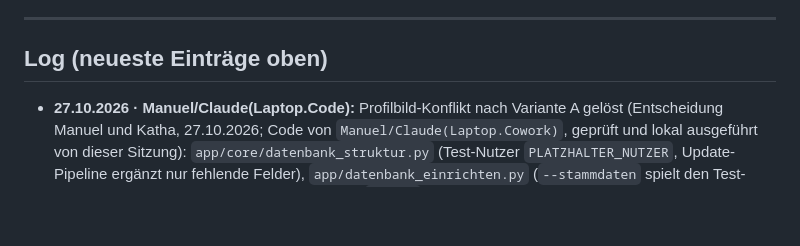
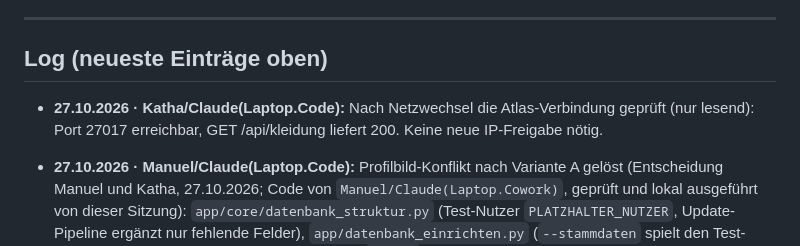
Before and after one commit to Kathamesser/digitaler-Kleiderschrank, a Markdown page: BRAIN.md, the part around the change. Rendered like a GitHub page; blank space fills up the shorter version.

Commit message:
BRAIN.md: Atlas-Verbindung nach Netzwechsel geprüft
Co-Authored-By: Claude Opus 5.5 <noreply@anthropic.com>

```diff
--- a/BRAIN.md
+++ b/BRAIN.md
@@ -162,6 +162,8 @@ Gute Zusammenarbeit! 🤝
 
 ## Log (neueste Einträge oben)
 
+- **27.10.2026 · Katha/Claude(Laptop.Code):** Nach Netzwechsel die Atlas-Verbindung geprüft (nur lesend): Port 27017 erreichbar, GET /api/kleidung liefert 200. Keine neue IP-Freigabe nötig.
+
 - **27.10.2026 · Manuel/Claude(Laptop.Code):** Profilbild-Konflikt nach Variante A gelöst (Entscheidung Manuel und Katha, 27.10.2026; Code von `Manuel/Claude(Laptop.Cowork)`, geprüft und lokal ausgeführt von dieser Sitzung): `app/core/datenbank_struktur.py` (Test-Nutzer `PLATZHALTER_NUTZER`, Update-Pipeline ergänzt nur fehlende Felder), `app/datenbank_einrichten.py` (`--stammdaten` spielt den Test-Nutzer ein), 2 neue Tests, Backend-README. `pytest` 73 bestanden; lokal 1. Lauf „Test-Nutzer angelegt“, 2. Lauf „schon vorhanden“; Profilbild am Test-Nutzer wird von der Prüfregel angenommen. Offenen Punkt „Test-Nutzer vs. Prüfregel“ abgehakt (mit Hinweis zu Atlas), „Wer macht gerade was“, `docs/PROJEKTDOKUMENTATION.md` Kapitel 9.
 - **27.10.2026 · Katha/Claude(Laptop.Code):** Auf Kathas Hinweis („alles dokumentieren“) die Fachdokumente auf den Stand von heute gebracht. `docs/PROJEKTDOKUMENTATION.md`: 4.4 (24 Messpunkte, Messpunkte und Zugaben je Kleidungsart, gemeinsame Atlas-Datenbank samt Lehren), 5.4 (24 Messbänder), 6.3 (alle Desktop-Mockups umgesetzt, Regel „bei Widerspruch gilt das ERM“, Fenster als `<dialog>`, Beispieldaten zentral), 7.1 (71 Tests), 7.2 (Prüfung per DevTools-Protokoll, `--pruefen`), Kapitel 9 sechs neue Entscheidungen (20.10.–27.10.), Chronik 10.1 bis 27.10., 11.1 (Atlas erledigt, Profilbild-Konflikt neu, ERM-Restpunkt angepasst). `ERM-SHARELY.md` Abschnitt 9: bei „Welche Maße je Kleidungsart?“ den Stand vermerkt (umgesetzt mit Startwerten, Bestätigung Manuel steht aus); nichts entschieden. Hier: offene Frage „Atlas“ abgehakt, ERM-Punkt ergänzt, zwei Einträge im Wissensspeicher (IP-Freigabe bei Atlas, „erst Code auf `main`, dann Atlas“).
 - **27.10.2026 · Christian/Claude(Laptop.Code):** Nach Kathas Merge von PR #62 die Projektdokumentation nachgezogen (`docs/PROJEKTDOKUMENTATION.md`: 24 statt 22 Messbänder, Verweis auf `ZUGABEN.md`). Atlas ist schon auf dem Stand von PR #62 (am 26.10. über Compass eingespielt), `--pruefen` vom aktuellen `main` sollte daher keine Abweichung mehr melden.
```
